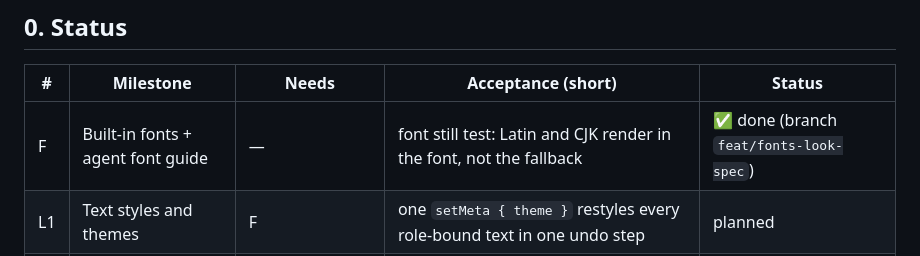
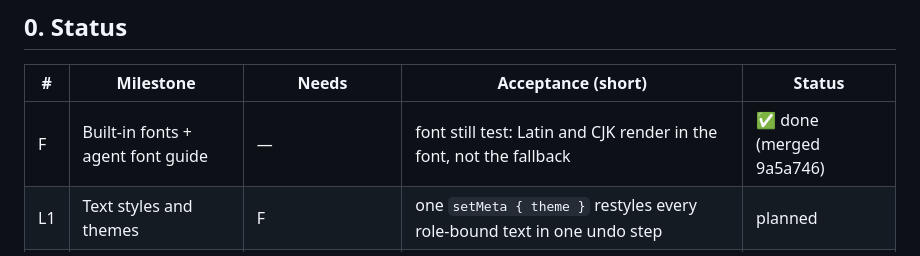
Before and after one commit to Cedric-Kuo-0712/splicewright, a Markdown page: SPEC-LOOK.md, the part around the change. Rendered like a GitHub page.

Commit message:
docs: SPEC-LOOK status points at the merge
Co-Authored-By: Claude Opus 5.5 <noreply@anthropic.com>

```diff
--- a/SPEC-LOOK.md
+++ b/SPEC-LOOK.md
@@ -8,7 +8,7 @@ is core op/schema → render → UI → MCP/CLI). This file covers how a video *
 
 | # | Milestone | Needs | Acceptance (short) | Status |
 |---|---|---|---|---|
-| F | Built-in fonts + agent font guide | — | font still test: Latin and CJK render in the font, not the fallback | ✅ done (branch `feat/fonts-look-spec`) |
+| F | Built-in fonts + agent font guide | — | font still test: Latin and CJK render in the font, not the fallback | ✅ done (merged 9a5a746) |
 | L1 | Text styles and themes | F | one `setMeta { theme }` restyles every role-bound text in one undo step | planned |
 | L0 | Canvas video path (spike) | — | a color-key still matches between Player and render; existing still tests unchanged | planned |
 | L2 | Color: grade, curves, LUT | L0 | our LUT within 2/255 of ffmpeg `lut3d` on a test image | planned |
```
